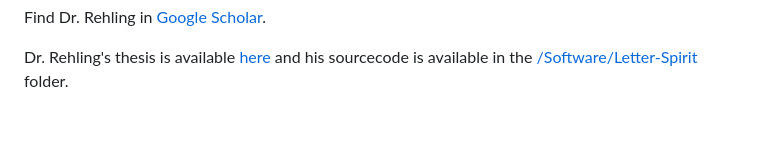
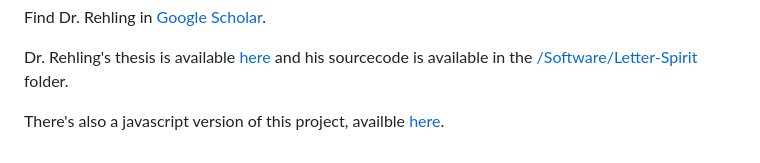
Before and after one commit to Alex-Linhares/FARGonautica, a Markdown page: README.md, the part around the change. GitHub-like rendering; blank space fills up the shorter version.

Commit message:
Add a link to a JavaScript version of Letter Spirit 2.

```diff
--- a/README.md
+++ b/README.md
@@ -321,3 +321,5 @@ John Rehling & [Douglas Hofstadter](http://www.cogs.indiana.edu/people/profile.p
 Find Dr. Rehling in  [Google Scholar](https://scholar.google.com.br/scholar?hl=en&q=john+rehling&btnG=&as_sdt=1%2C5&as_sdtp=).
 
 Dr. Rehling's thesis is available [here](http://goosie.cogsci.indiana.edu/farg/mcgrawg/thesis.html) and his sourcecode is available in the [/Software/Letter-Spirit](/Software/Letter-Spirit) folder.
+
+There's also a javascript version of this project, availble [here](https://github.com/Paul-G2/letter-spirit-2-js).
```
